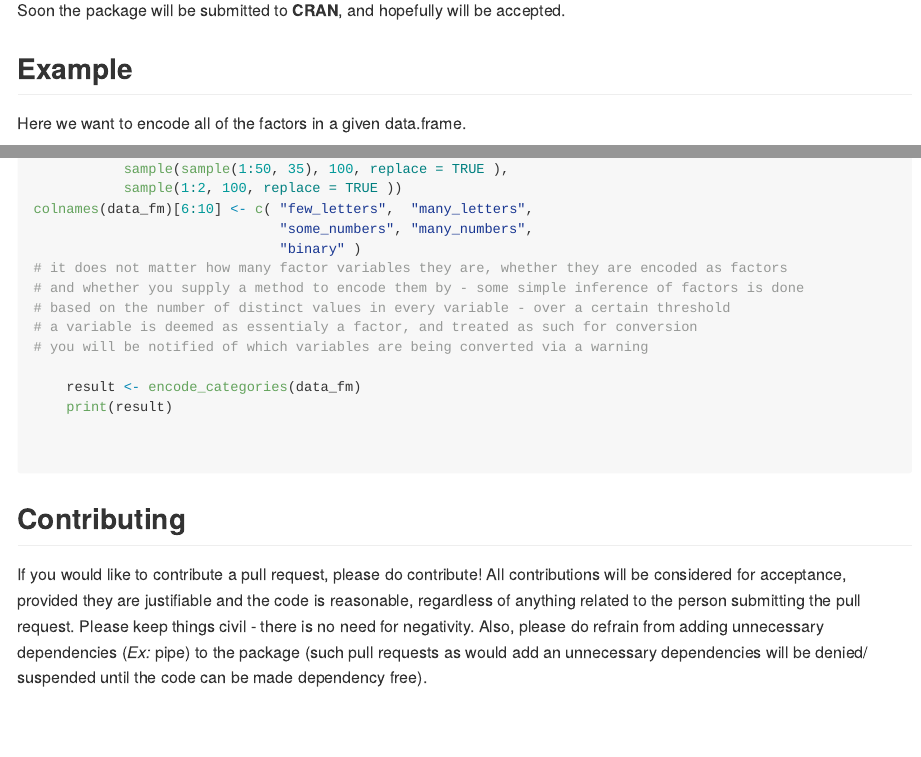
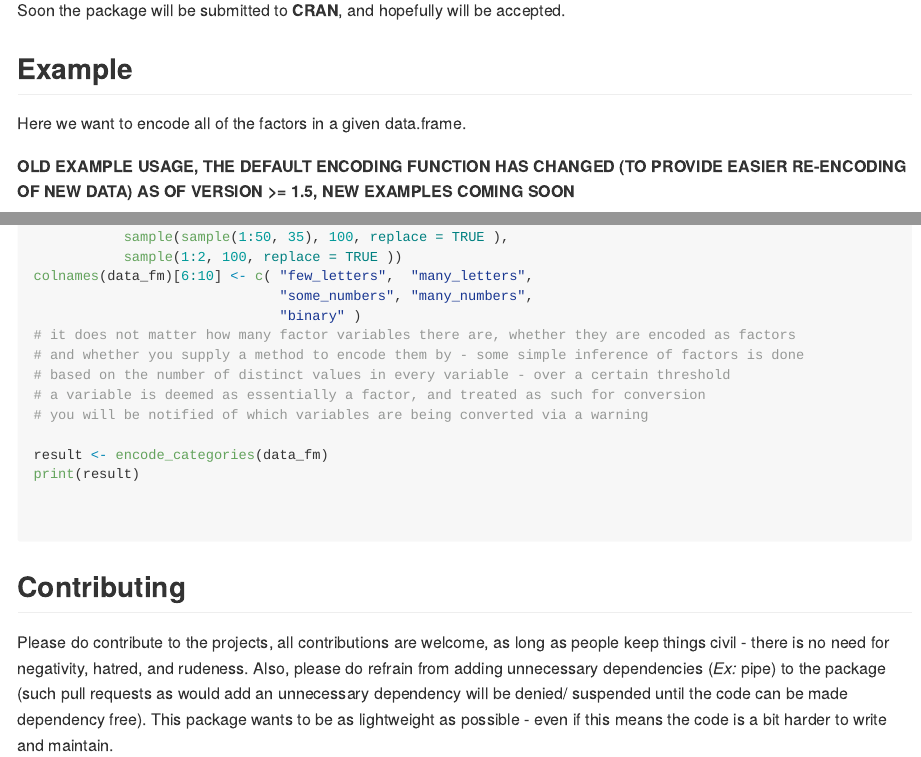
Before and after one commit to JSzitas/categoryEncodings, an R Markdown document (README.Rmd): the page in a window 1100 px wide, from 450 px down, and a second part further down, joined at a grey line. The pictures show the output file README.md that the author committed with the source, drawn offline in the style of GitHub; badge pictures from the web are left out.

Commit message:
Update readme

`````diff
--- a/README.Rmd
+++ b/README.Rmd
@@ -41,6 +41,8 @@ Soon the package will be submitted to **CRAN**, and hopefully will be accepted.
 
 Here we want to encode all of the factors in a given data.frame.
 
+**OLD EXAMPLE USAGE, THE DEFAULT ENCODING FUNCTION HAS CHANGED (TO PROVIDE EASIER RE-ENCODING OF NEW DATA) AS OF VERSION >= 1.5, NEW EXAMPLES COMING SOON**
+
 ````{r, message = FALSE, eval = FALSE}
 library(categoryEncodings)
 # currently
@@ -64,14 +66,14 @@ data_fm <- cbind( data.frame(
 colnames(data_fm)[6:10] <- c( "few_letters",  "many_letters",
                               "some_numbers", "many_numbers",
                               "binary" )
-# it does not matter how many factor variables they are, whether they are encoded as factors
+# it does not matter how many factor variables there are, whether they are encoded as factors
 # and whether you supply a method to encode them by - some simple inference of factors is done
 # based on the number of distinct values in every variable - over a certain threshold
-# a variable is deemed as essentialy a factor, and treated as such for conversion
+# a variable is deemed as essentially a factor, and treated as such for conversion
 # you will be notified of which variables are being converted via a warning
 
-    result <- encode_categories(data_fm)
-    print(result)
+result <- encode_categories(data_fm)
+print(result)
 
 
 ````
@@ -79,4 +81,4 @@ colnames(data_fm)[6:10] <- c( "few_letters",  "many_letters",
 
 ## Contributing
 
-If you would like to contribute a pull request, please do contribute! All contributions will be considered for acceptance, provided they are justifiable and the code is reasonable, regardless of anything related to the person submitting the pull request. Please keep things civil - there is no need for negativity. Also, please do refrain from adding unnecessary dependencies (*Ex:* pipe) to the package (such pull requests as would add an unnecessary dependencies will be denied/ suspended until the code can be made dependency free).
+Please do contribute to the projects, all contributions are welcome, as long as people keep things civil - there is no need for negativity, hatred, and rudeness. Also, please do refrain from adding unnecessary dependencies (*Ex:* pipe) to the package (such pull requests as would add an unnecessary dependency will be denied/ suspended until the code can be made dependency free). This package wants to be as lightweight as possible - even if this means the code is a bit harder to write and maintain.
`````
Also changed, not shown: README.md, README.Rmd (2 more changed lines).
